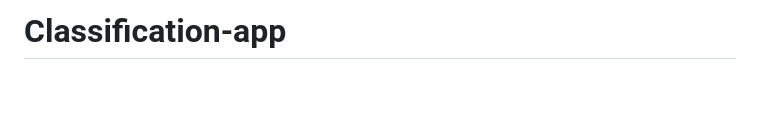
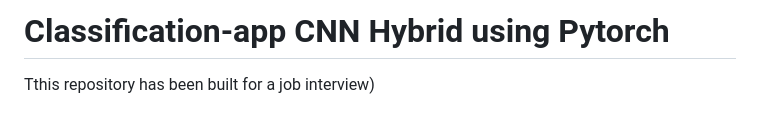
Before and after one commit to arthur-75/classification-app, a Markdown page: README.md, the part around the change. Rendered like a GitHub page; blank space fills up the shorter version.

```diff
--- a/README.md
+++ b/README.md
@@ -1,4 +1,6 @@
-# Classification-app
+# Classification-app CNN Hybrid using Pytorch
+
+Tthis repository has been built for a job interview)
 
 <img src="https://github.com/arthur-75/classification-app/blob/main/static/webapp.png" width="600" height="400">
 
```
